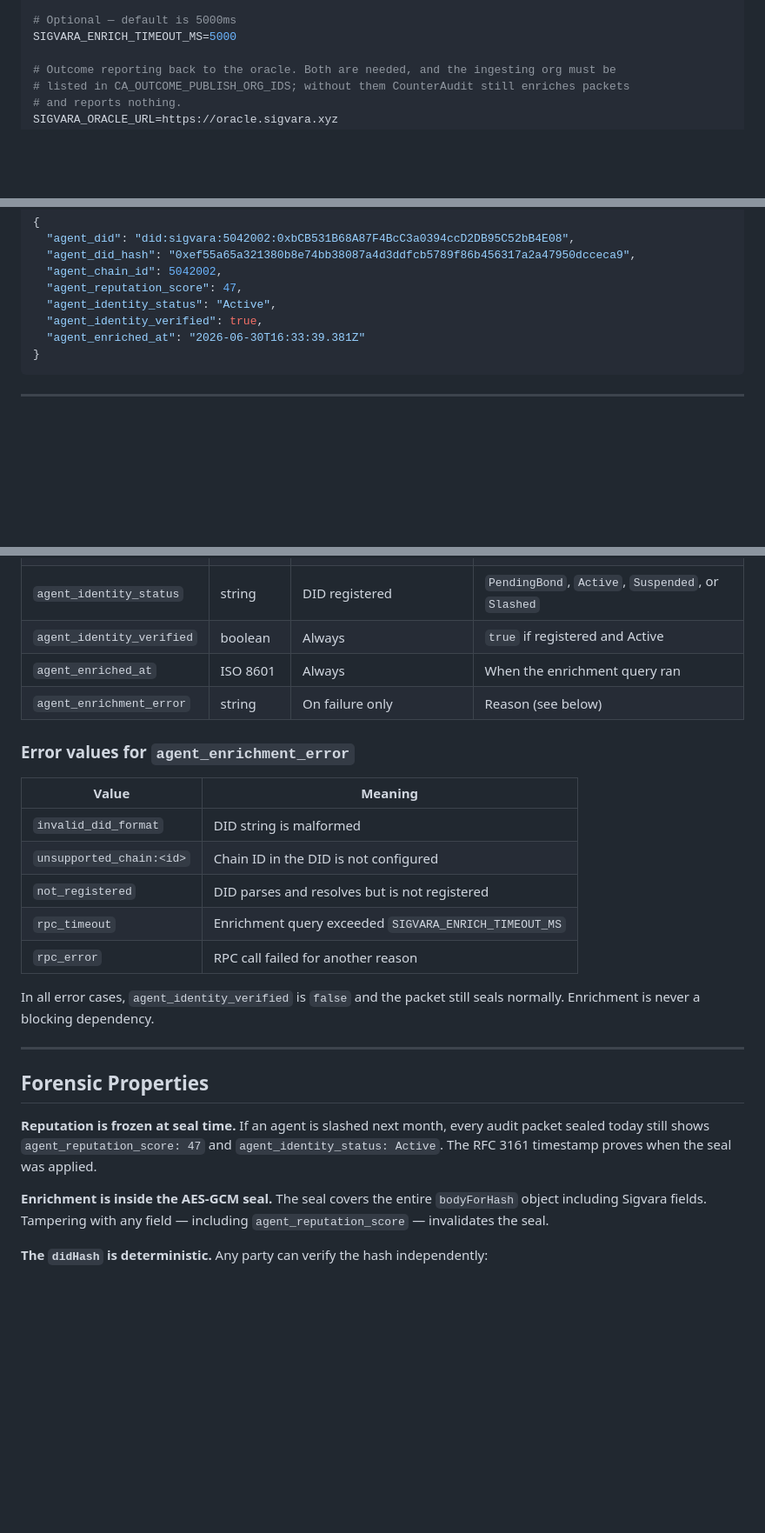
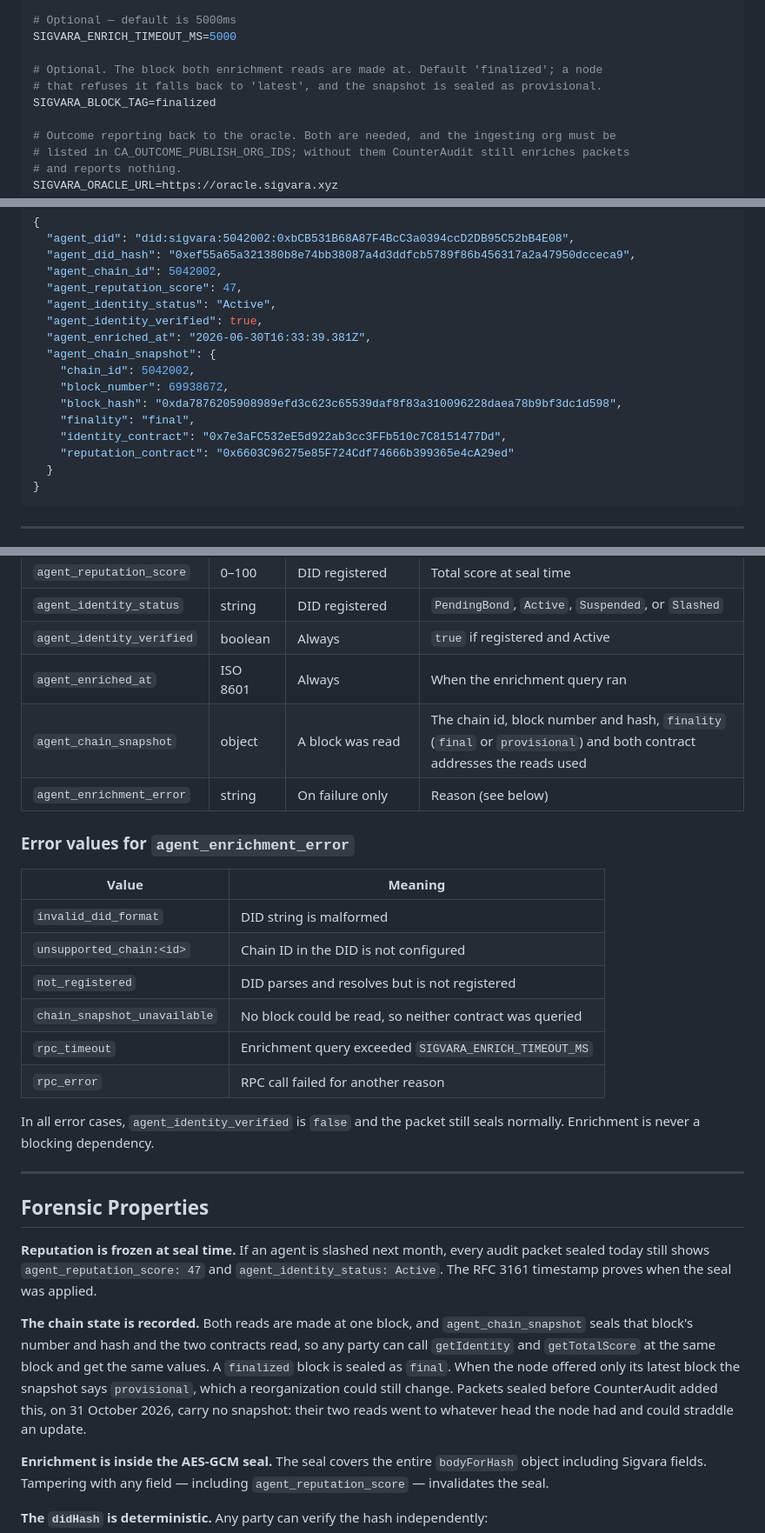
Before and after one commit to RunTimeAdmin/Sigvara, a Markdown page: docs/counteraudit-integration.md, 3 parts joined by grey strips. Shown at 87% size. Rendered like a GitHub page; blank space fills up the shorter version.

Commit message:
Describe CounterAudit's pinned enrichment reads and block snapshot (#118)
CounterAudit now reads one block (finalized by default) before its two
Sigvara reads, makes both at that block, and seals agent_chain_snapshot.
It went live on api.counteraudit.io on 31 October 2026. The integration
doc said the two reads ran "in parallel" with nothing about which chain
state they saw.

It now covers the block read in the how-it-works steps, the optional
SIGVARA_BLOCK_TAG setting, agent_chain_snapshot in the example packet
(the real finalized block from the production check) and the field
table, the chain_snapshot_unavailable error, and a forensic property
saying any party can repeat the reads at the sealed block. It also says
a provisional snapshot could still be reorganized, and that packets
sealed before 31 October carry no snapshot.

Docs only. check-docs, check-headers and check-secrets pass.

Co-authored-by: Claude Opus 5.5 <noreply@anthropic.com>

````diff
--- a/docs/counteraudit-integration.md
+++ b/docs/counteraudit-integration.md
@@ -63,6 +63,10 @@ SIGVARA_CHAIN_ID=5042002
 
 # Optional — default is 5000ms
 SIGVARA_ENRICH_TIMEOUT_MS=5000
+
+# Optional. The block both enrichment reads are made at. Default 'finalized'; a node
+# that refuses it falls back to 'latest', and the snapshot is sealed as provisional.
+SIGVARA_BLOCK_TAG=finalized
 
 # Outcome reporting back to the oracle. Both are needed, and the ingesting org must be
 # listed in CA_OUTCOME_PUBLISH_ORG_IDS; without them CounterAudit still enriches packets
@@ -179,7 +183,15 @@ The decrypted `packet` object contains (the values here are illustrative):
   "agent_reputation_score": 47,
   "agent_identity_status": "Active",
   "agent_identity_verified": true,
-  "agent_enriched_at": "2026-06-30T16:33:39.381Z"
+  "agent_enriched_at": "2026-06-30T16:33:39.381Z",
+  "agent_chain_snapshot": {
+    "chain_id": 5042002,
+    "block_number": 69938672,
+    "block_hash": "0xda7876205908989efd3c623c65539daf8f83a310096228daea78b9bf3dc1d598",
+    "finality": "final",
+    "identity_contract": "0x7e3aFC532eE5d922ab3cc3FFb510c7C8151477Dd",
+    "reputation_contract": "0x6603C96275e85F724Cdf74666b399365e4cA29ed"
+  }
 }
 ```
 
@@ -196,6 +208,7 @@ The decrypted `packet` object contains (the values here are illustrative):
 | `agent_identity_status` | string | DID registered | `PendingBond`, `Active`, `Suspended`, or `Slashed` |
 | `agent_identity_verified` | boolean | Always | `true` if registered and Active |
 | `agent_enriched_at` | ISO 8601 | Always | When the enrichment query ran |
+| `agent_chain_snapshot` | object | A block was read | The chain id, block number and hash, `finality` (`final` or `provisional`) and both contract addresses the reads used |
 | `agent_enrichment_error` | string | On failure only | Reason (see below) |
 
 ### Error values for `agent_enrichment_error`
@@ -205,6 +218,7 @@ The decrypted `packet` object contains (the values here are illustrative):
 | `invalid_did_format` | DID string is malformed |
 | `unsupported_chain:<id>` | Chain ID in the DID is not configured |
 | `not_registered` | DID parses and resolves but is not registered |
+| `chain_snapshot_unavailable` | No block could be read, so neither contract was queried |
 | `rpc_timeout` | Enrichment query exceeded `SIGVARA_ENRICH_TIMEOUT_MS` |
 | `rpc_error` | RPC call failed for another reason |
 
@@ -215,6 +229,8 @@ In all error cases, `agent_identity_verified` is `false` and the packet still se
 ## Forensic Properties
 
 **Reputation is frozen at seal time.** If an agent is slashed next month, every audit packet sealed today still shows `agent_reputation_score: 47` and `agent_identity_status: Active`. The RFC 3161 timestamp proves when the seal was applied.
+
+**The chain state is recorded.** Both reads are made at one block, and `agent_chain_snapshot` seals that block's number and hash and the two contracts read, so any party can call `getIdentity` and `getTotalScore` at the same block and get the same values. A `finalized` block is sealed as `final`. When the node offered only its latest block the snapshot says `provisional`, which a reorganization could still change. Packets sealed before CounterAudit added this, on 31 October 2026, carry no snapshot: their two reads went to whatever head the node had and could straddle an update.
 
 **Enrichment is inside the AES-GCM seal.** The seal covers the entire `bodyForHash` object including Sigvara fields. Tampering with any field — including `agent_reputation_score` — invalidates the seal.
 
````
Also changed, not shown: other parts of docs/counteraudit-integration.md (+1 -1 lines).
